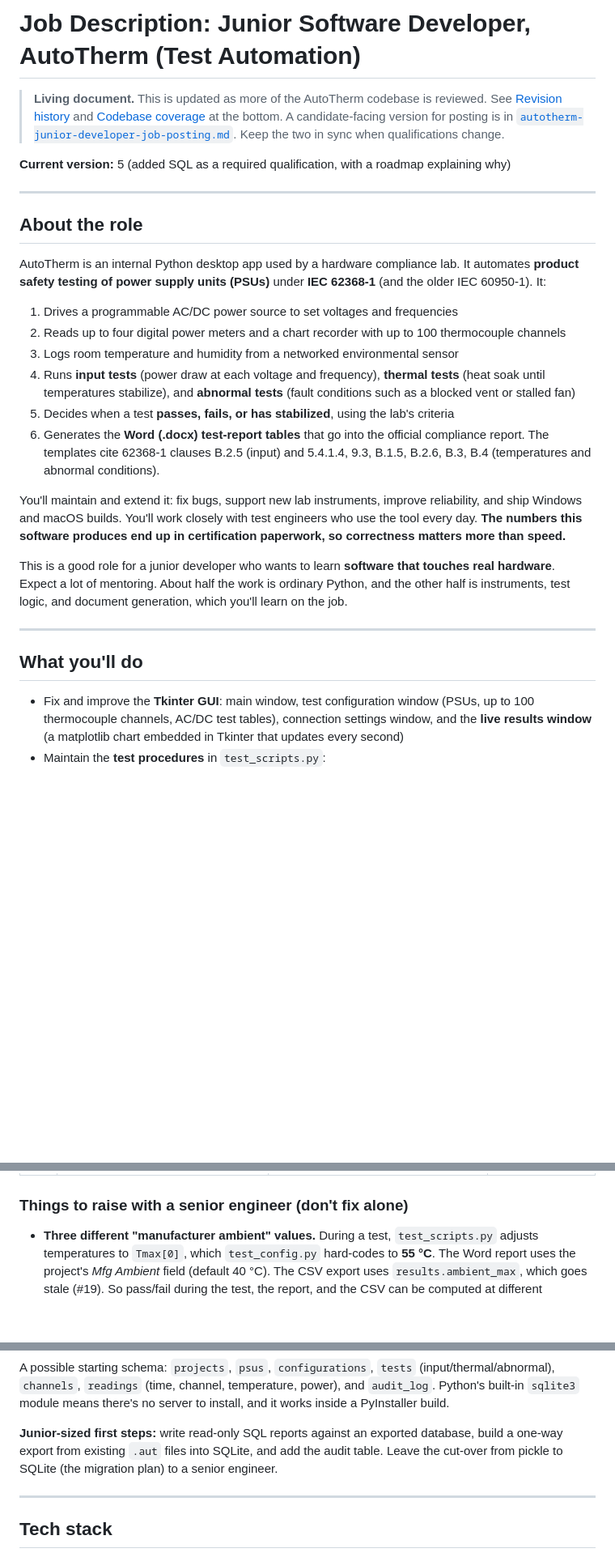
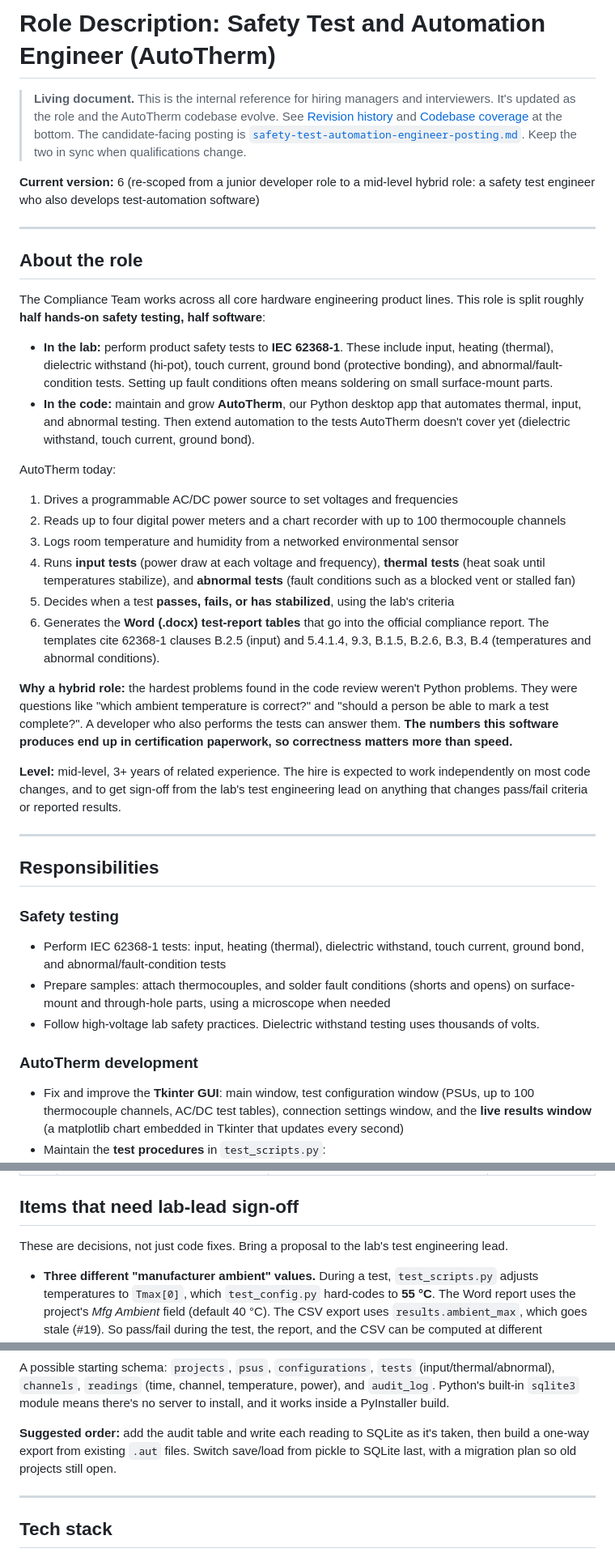
Before and after one commit to btaira/ai-models-guide, a Markdown page: docs/safety-test-automation-engineer-role-description.md, 3 parts joined by grey strips. Shown at 81% size. GitHub-like rendering; blank space fills up the shorter version.

```diff
--- a/docs/autotherm-junior-developer-job-description.md
+++ b/docs/safety-test-automation-engineer-role-description.md
@@ -1,20 +1,31 @@
-# Job Description: Junior Software Developer, AutoTherm (Test Automation)
+# Role Description: Safety Test and Automation Engineer (AutoTherm)
 
-> **Living document.** This is updated as more of the AutoTherm codebase is reviewed.
-> See [Revision history](#revision-history) and [Codebase coverage](#codebase-coverage) at the bottom.
-> A candidate-facing version for posting is in
-> [`autotherm-junior-developer-job-posting.md`](autotherm-junior-developer-job-posting.md).
+> **Living document.** This is the internal reference for hiring managers and interviewers.
+> It's updated as the role and the AutoTherm codebase evolve. See
+> [Revision history](#revision-history) and [Codebase coverage](#codebase-coverage) at the bottom.
+> The candidate-facing posting is
+> [`safety-test-automation-engineer-posting.md`](safety-test-automation-engineer-posting.md).
 > Keep the two in sync when qualifications change.
 
-**Current version:** 5 (added SQL as a required qualification, with a roadmap explaining why)
+**Current version:** 6 (re-scoped from a junior developer role to a mid-level hybrid role:
+a safety test engineer who also develops test-automation software)
 
 ---
 
 ## About the role
 
-AutoTherm is an internal Python desktop app used by a hardware compliance lab. It automates
-**product safety testing of power supply units (PSUs)** under **IEC 62368-1** (and the older
-IEC 60950-1). It:
+The Compliance Team works across all core hardware engineering product lines. This role
+is split roughly **half hands-on safety testing, half software**:
+
+- **In the lab:** perform product safety tests to **IEC 62368-1**. These include input,
+  heating (thermal), dielectric withstand (hi-pot), touch current, ground bond (protective
+  bonding), and abnormal/fault-condition tests. Setting up fault conditions often means
+  soldering on small surface-mount parts.
+- **In the code:** maintain and grow **AutoTherm**, our Python desktop app that automates
+  thermal, input, and abnormal testing. Then extend automation to the tests AutoTherm
+  doesn't cover yet (dielectric withstand, touch current, ground bond).
+
+AutoTherm today:
 
 1. Drives a programmable AC/DC power source to set voltages and frequencies
 2. Reads up to four digital power meters and a chart recorder with up to 100 thermocouple channels
@@ -27,19 +38,29 @@ IEC 60950-1). It:
    report. The templates cite 62368-1 clauses B.2.5 (input) and 5.4.1.4, 9.3, B.1.5, B.2.6,
    B.3, B.4 (temperatures and abnormal conditions).
 
-You'll maintain and extend it: fix bugs, support new lab instruments, improve reliability,
-and ship Windows and macOS builds. You'll work closely with test engineers who use the
-tool every day. **The numbers this software produces end up in certification paperwork,
+**Why a hybrid role:** the hardest problems found in the code review weren't Python
+problems. They were questions like "which ambient temperature is correct?" and "should a
+person be able to mark a test complete?". A developer who also performs the tests can
+answer them. **The numbers this software produces end up in certification paperwork,
 so correctness matters more than speed.**
 
-This is a good role for a junior developer who wants to learn **software that touches
-real hardware**. Expect a lot of mentoring. About half the work is ordinary Python, and
-the other half is instruments, test logic, and document generation, which you'll learn on
-the job.
+**Level:** mid-level, 3+ years of related experience. The hire is expected to work
+independently on most code changes, and to get sign-off from the lab's test engineering
+lead on anything that changes pass/fail criteria or reported results.
 
 ---
 
-## What you'll do
+## Responsibilities
+
+### Safety testing
+
+- Perform IEC 62368-1 tests: input, heating (thermal), dielectric withstand, touch current,
+  ground bond, and abnormal/fault-condition tests
+- Prepare samples: attach thermocouples, and solder fault conditions (shorts and opens) on
+  surface-mount and through-hole parts, using a microscope when needed
+- Follow high-voltage lab safety practices. Dielectric withstand testing uses thousands of volts.
+
+### AutoTherm development
 
 - Fix and improve the **Tkinter GUI**: main window, test configuration window (PSUs,
   up to 100 thermocouple channels, AC/DC test tables), connection settings window, and the
@@ -177,7 +216,9 @@ with a senior engineer.
 | 18 | `libs/test_scripts.py` `runThermalTest` | If no matching input result is found (`PM` is `None`), it sets a status but doesn't return. `sum(PM)` then crashes (see #16 for the stuck flag). | Guard clauses |
 | 19 | `libs/results.py` | `ambient_max` (used for the CSV "interp" column) is only updated when the user edits the ambient field. After **loading a project**, CSV exports use the default 40 °C, not the project's value. | Global state synchronization |
 
-### Things to raise with a senior engineer (don't fix alone)
+## Items that need lab-lead sign-off
+
+These are decisions, not just code fixes. Bring a proposal to the lab's test engineering lead.
 
 - **Three different "manufacturer ambient" values.** During a test, `test_scripts.py`
   adjusts temperatures to `Tmax[0]`, which `test_config.py` hard-codes to **55 °C**. The Word
@@ -229,9 +270,9 @@ A possible starting schema: `projects`, `psus`, `configurations`, `tests`
 `audit_log`. Python's built-in `sqlite3` module means there's no server to install, and it
 works inside a PyInstaller build.
 
-**Junior-sized first steps:** write read-only SQL reports against an exported database,
-build a one-way export from existing `.aut` files into SQLite, and add the audit table.
-Leave the cut-over from pickle to SQLite (the migration plan) to a senior engineer.
+**Suggested order:** add the audit table and write each reading to SQLite as it's taken,
+then build a one-way export from existing `.aut` files. Switch save/load from pickle to
+SQLite last, with a migration plan so old projects still open.
 
 ---
 
```
Also changed, not shown: other parts of docs/safety-test-automation-engineer-role-description.md (+79 -60 lines), docs/autotherm-junior-developer-job-posting.md (deleted, +0 -107 lines), docs/safety-test-automation-engineer-posting.md (added, +65 -0 lines).
